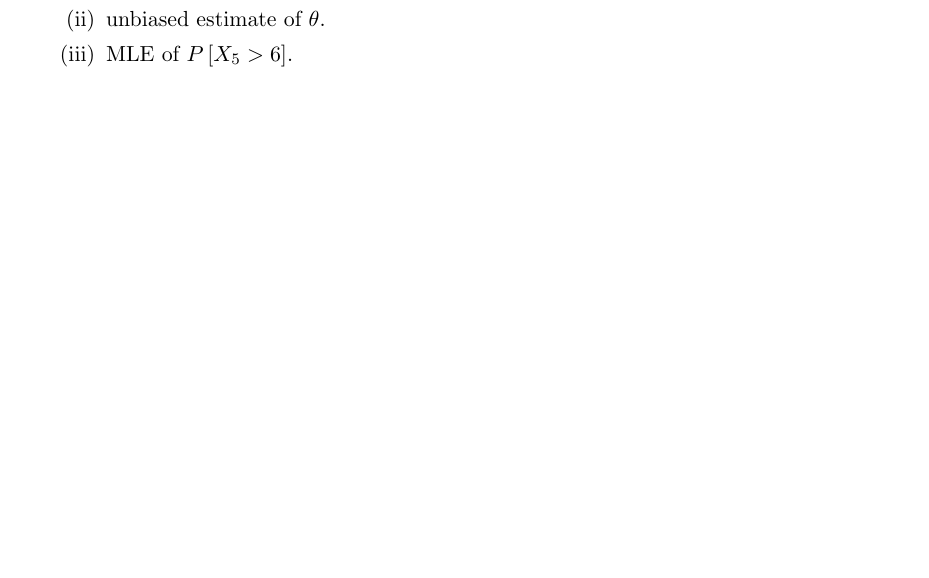
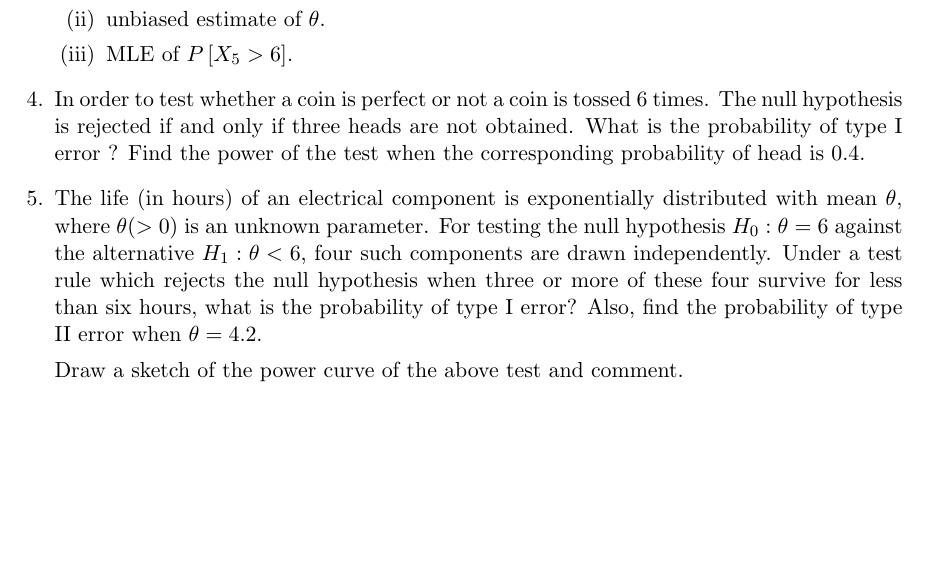
Before and after one commit to sakunisgithub/LaTeX, a LaTeX document (College Practical Sem 5/CC11 Practical/cc11_practical.tex): part of the page, cut so that both start at the same text, the shorter picture padded with empty space. Compiled offline with pdfLaTeX.

Commit message:
added problems

```diff
--- a/College Practical Sem 5/CC11 Practical/cc11_practical.tex
+++ b/College Practical Sem 5/CC11 Practical/cc11_practical.tex
@@ -59,5 +59,24 @@ Calculate the values of the maximum likelihood estimate and the method of moment
 		\item unbiased estimate of $\theta$.
 		\item MLE of $P\left[ X_5 > 6 \right]$.
 	\end{enumerate}
+
+
+
+
+
+
+
+%04
+	\item In order to test whether a coin is perfect or not a coin is tossed 6 times. The null hypothesis is rejected if and only if three heads are not obtained. What is the probability of type I error ? Find the power of the test when the corresponding probability of head is 0.4.
+
+
+
+
+
+
+%05
+	\item The life (in hours) of an electrical component is exponentially distributed with mean $\theta$, where $\theta (> 0)$ is an unknown parameter. For testing the null hypothesis $H_0 : \theta = 6$ against the alternative $H_1 : \theta < 6$, four such components are drawn independently. Under a test rule which rejects the null hypothesis when three or more of these four survive for less than six hours, what is the probability of type I error? Also, find the probability of type II error when $\theta = 4.2$.
+
+	Draw a sketch of the power curve of the above test and comment.
 \end{enumerate}
 \end{document}
```
Also changed, not shown: College Practical Sem 5/CC11 Practical/cc11_practical.pdf, 2 other files.
